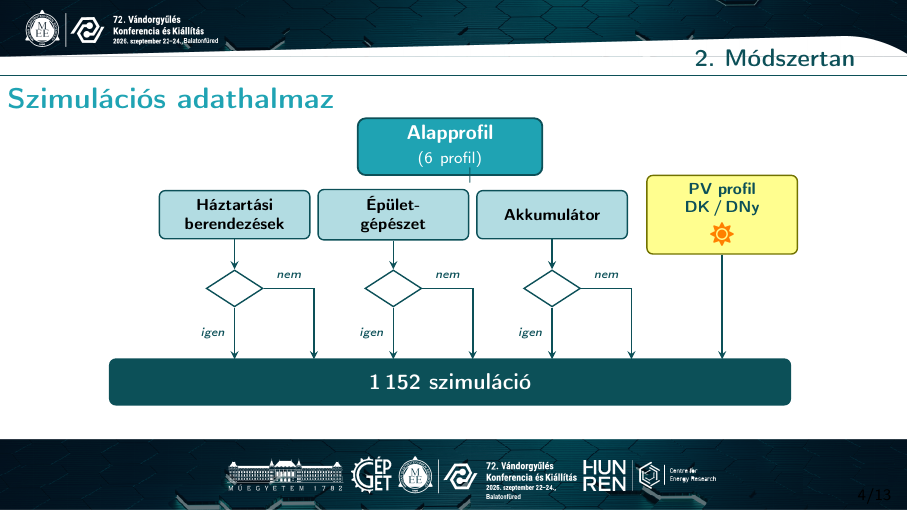
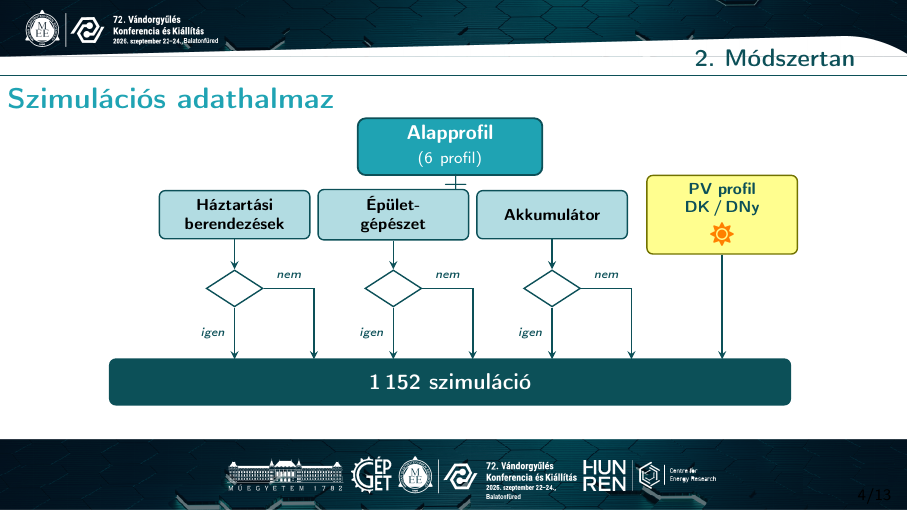
Before and after one commit to Lilol/MEE_Vandorgyules_2026, LaTeX slides (vandorgyules_prez.tex): page 5 of 15. Compiled offline with pdfLaTeX.

Commit message:
Plus jel: nagyobb (LARGE), balrább és lejjebb

```diff
--- a/vandorgyules_prez.tex
+++ b/vandorgyules_prez.tex
@@ -449,7 +449,7 @@ Konferencia és Kiállítás
 
 %% === Alapprofil (felül) — nyilak nélkül, csak a „+" jel ===
 \node[topbox] (base) at (0, 4.5) {Alapprofil\\\scriptsize\normalfont (6 profil)};
-\node[font=\large\bfseries, mediumblue2] at (0.35, 4.0) {$+$};
+\node[font=\LARGE\bfseries, mediumblue2] at (0.1, 3.83) {$+$};
 
 %% === Technológia-dobozok ===
 \node[mbox] (app)  at (-3.8, 3.3) {Háztartási\\berendezések};
```
